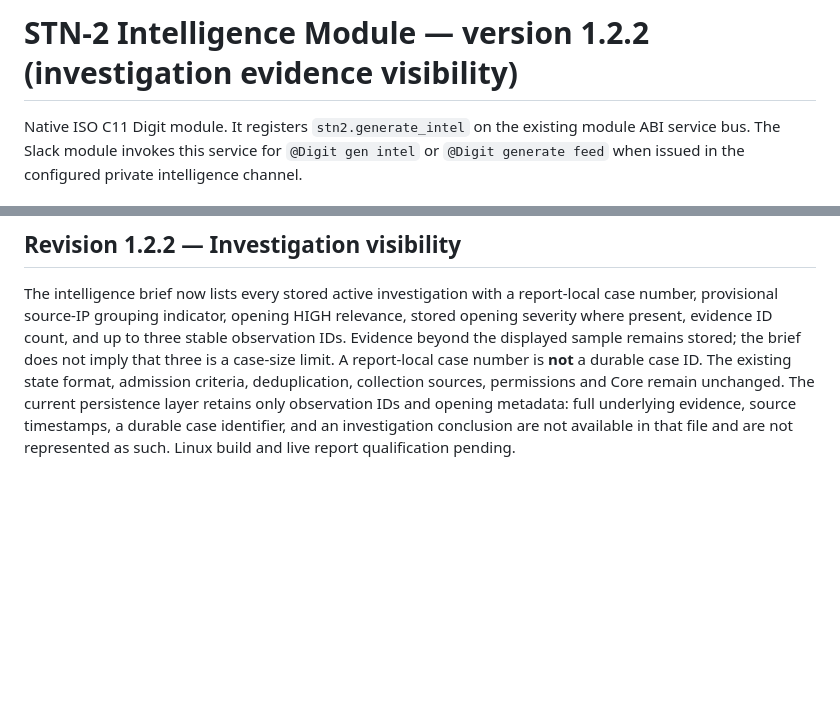
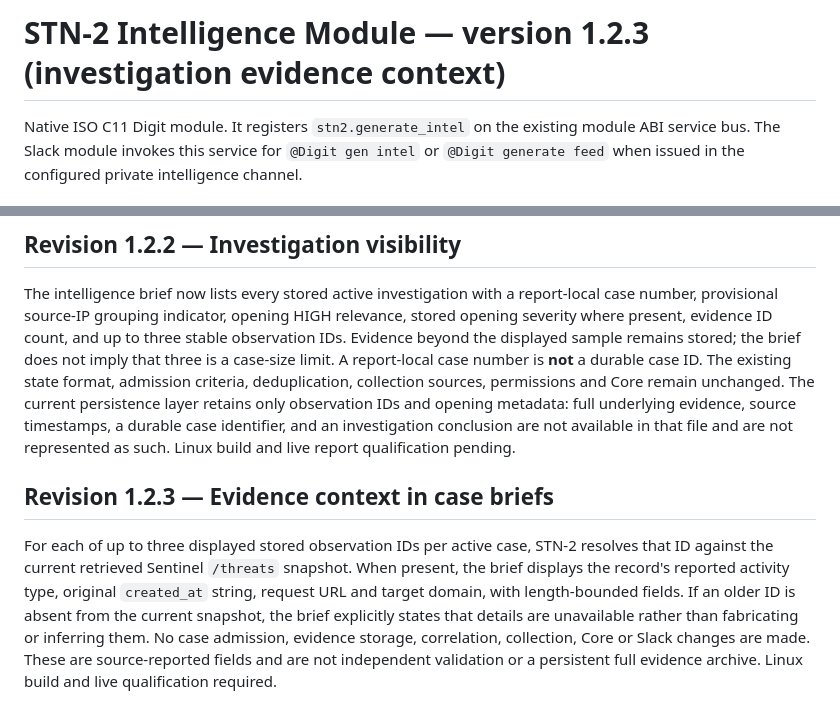
Before and after one commit to stnlabz/digit, a Markdown page: modules/stn2/README.md, 2 parts joined by grey strips. Drawn GitHub-style; blank space fills up the shorter version.

Commit message:
docs(stn2 1.2.3): case evidence details and limits

```diff
--- a/modules/stn2/README.md
+++ b/modules/stn2/README.md
@@ -1,4 +1,4 @@
-# STN-2 Intelligence Module — version 1.2.2 (investigation evidence visibility)
+# STN-2 Intelligence Module — version 1.2.3 (investigation evidence context)
 
 Native ISO C11 Digit module. It registers `stn2.generate_intel` on the existing
 module ABI service bus. The Slack module invokes this service for
@@ -117,3 +117,7 @@ Investigation opening now requires the API's explicit top-level `relevance: "HIG
 ## Revision 1.2.2 — Investigation visibility
 
 The intelligence brief now lists every stored active investigation with a report-local case number, provisional source-IP grouping indicator, opening HIGH relevance, stored opening severity where present, evidence ID count, and up to three stable observation IDs. Evidence beyond the displayed sample remains stored; the brief does not imply that three is a case-size limit. A report-local case number is **not** a durable case ID. The existing state format, admission criteria, deduplication, collection sources, permissions and Core remain unchanged. The current persistence layer retains only observation IDs and opening metadata: full underlying evidence, source timestamps, a durable case identifier, and an investigation conclusion are not available in that file and are not represented as such. Linux build and live report qualification pending.
+
+## Revision 1.2.3 — Evidence context in case briefs
+
+For each of up to three displayed stored observation IDs per active case, STN-2 resolves that ID against the current retrieved Sentinel `/threats` snapshot. When present, the brief displays the record's reported activity type, original `created_at` string, request URL and target domain, with length-bounded fields. If an older ID is absent from the current snapshot, the brief explicitly states that details are unavailable rather than fabricating or inferring them. No case admission, evidence storage, correlation, collection, Core or Slack changes are made. These are source-reported fields and are not independent validation or a persistent full evidence archive. Linux build and live qualification required.
```
